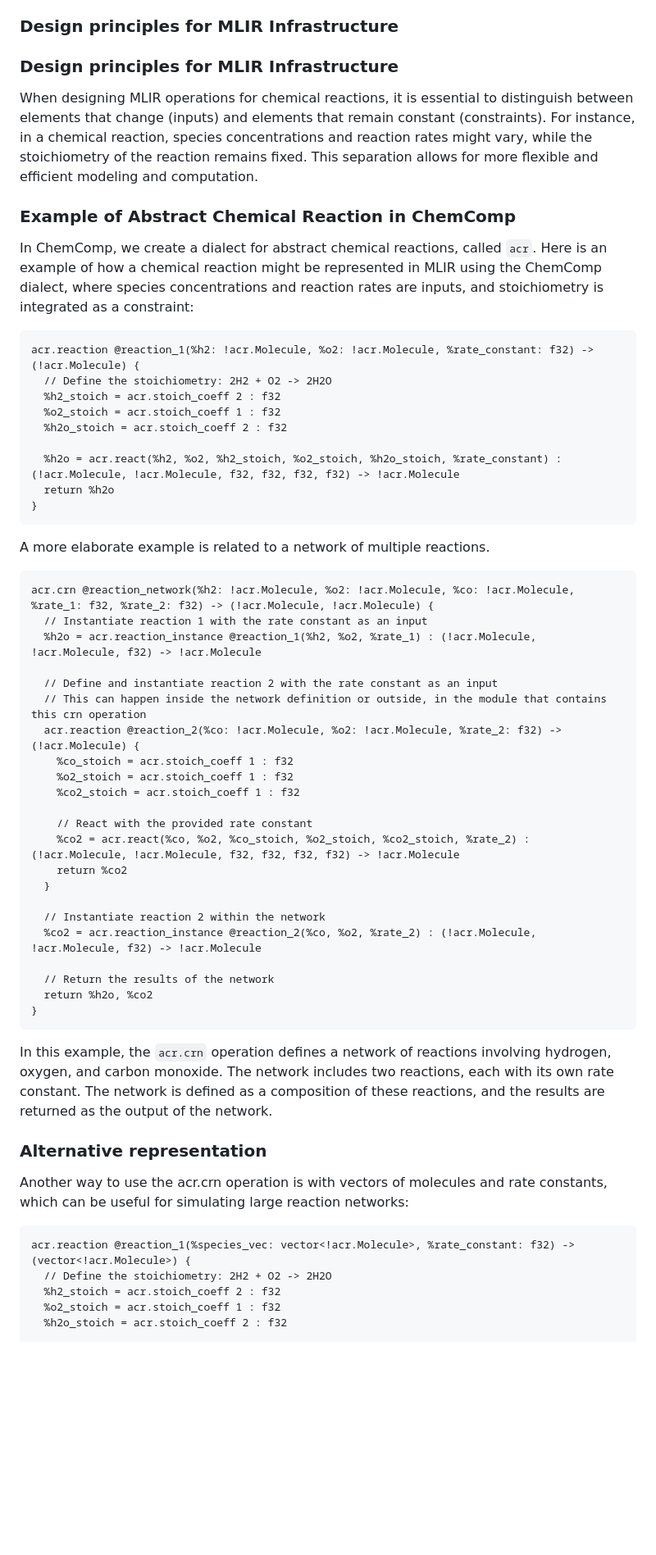
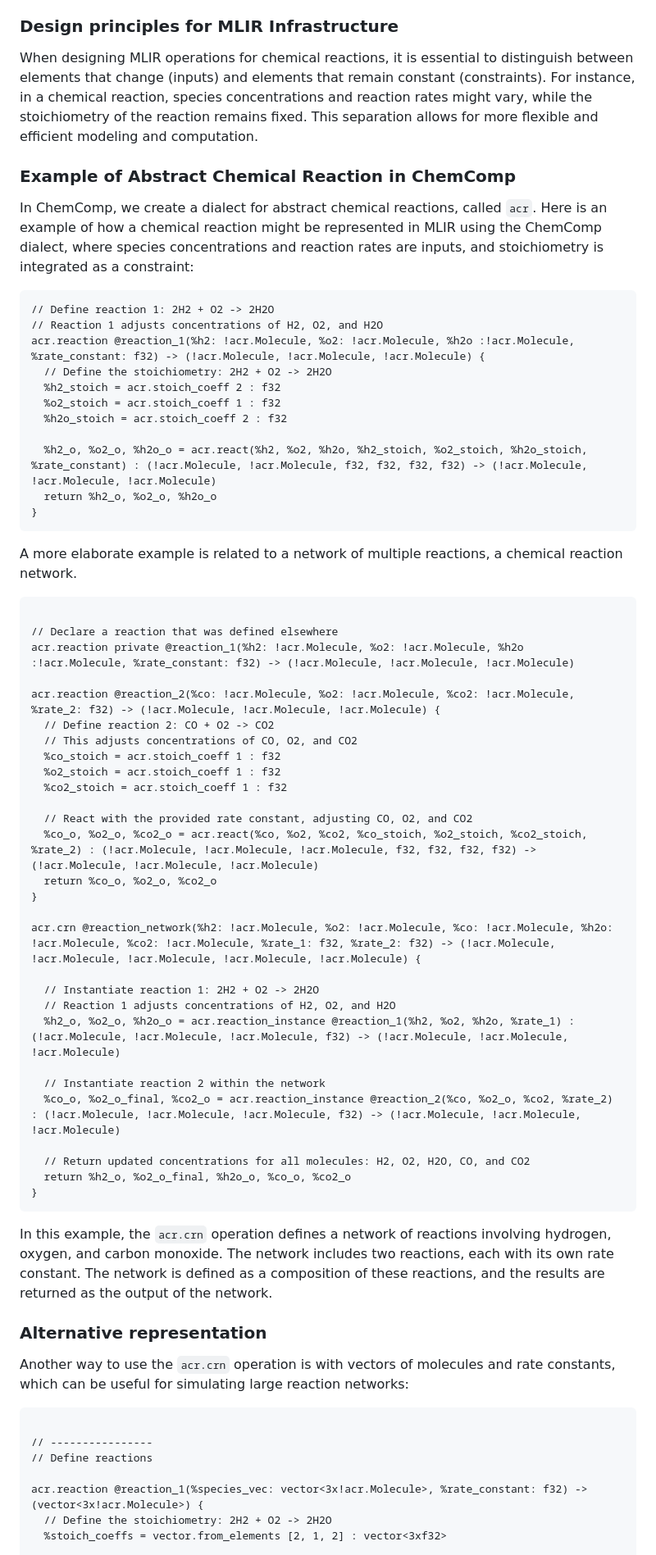
Before and after one commit to pnnl/chemcomp, a Markdown page: docs/cr_explanations.md, the part around one of its changes. Shown at 82% size. Rendered like a GitHub page; blank space fills up the shorter version.

````diff
--- a/docs/cr_explanations.md
+++ b/docs/cr_explanations.md
@@ -58,8 +58,6 @@ The MLIR dialect you design might abstract:
 
 ### Design principles for MLIR Infrastructure
 
-### Design principles for MLIR Infrastructure
-
 When designing MLIR operations for chemical reactions, it is essential to distinguish between elements that change (inputs) and elements that remain constant (constraints). For instance, in a chemical reaction, species concentrations and reaction rates might vary, while the stoichiometry of the reaction remains fixed. This separation allows for more flexible and efficient modeling and computation.
 
 ### Example of Abstract Chemical Reaction in ChemComp
@@ -67,41 +65,49 @@ When designing MLIR operations for chemical reactions, it is essential to distin
 In ChemComp, we create a dialect for abstract chemical reactions, called `acr`. Here is an example of how a chemical reaction might be represented in MLIR using the ChemComp dialect, where species concentrations and reaction rates are inputs, and stoichiometry is integrated as a constraint:
 
 ```mlir
-acr.reaction @reaction_1(%h2: !acr.Molecule, %o2: !acr.Molecule, %rate_constant: f32) -> (!acr.Molecule) {
+// Define reaction 1: 2H2 + O2 -> 2H2O
+// Reaction 1 adjusts concentrations of H2, O2, and H2O
+acr.reaction @reaction_1(%h2: !acr.Molecule, %o2: !acr.Molecule, %h2o :!acr.Molecule, %rate_constant: f32) -> (!acr.Molecule, !acr.Molecule, !acr.Molecule) {
   // Define the stoichiometry: 2H2 + O2 -> 2H2O
   %h2_stoich = acr.stoich_coeff 2 : f32
   %o2_stoich = acr.stoich_coeff 1 : f32
   %h2o_stoich = acr.stoich_coeff 2 : f32
 
-  %h2o = acr.react(%h2, %o2, %h2_stoich, %o2_stoich, %h2o_stoich, %rate_constant) : (!acr.Molecule, !acr.Molecule, f32, f32, f32, f32) -> !acr.Molecule
-  return %h2o
+  %h2_o, %o2_o, %h2o_o = acr.react(%h2, %o2, %h2o, %h2_stoich, %o2_stoich, %h2o_stoich, %rate_constant) : (!acr.Molecule, !acr.Molecule, f32, f32, f32, f32) -> (!acr.Molecule, !acr.Molecule, !acr.Molecule)
+  return %h2_o, %o2_o, %h2o_o
 }
 ```
 
-A more elaborate example is related to a network of multiple reactions.
+A more elaborate example is related to a network of multiple reactions, a chemical reaction network.
 
 ```mlir
-acr.crn @reaction_network(%h2: !acr.Molecule, %o2: !acr.Molecule, %co: !acr.Molecule, %rate_1: f32, %rate_2: f32) -> (!acr.Molecule, !acr.Molecule) {
-  // Instantiate reaction 1 with the rate constant as an input
-  %h2o = acr.reaction_instance @reaction_1(%h2, %o2, %rate_1) : (!acr.Molecule, !acr.Molecule, f32) -> !acr.Molecule
 
-  // Define and instantiate reaction 2 with the rate constant as an input
-  // This can happen inside the network definition or outside, in the module that contains this crn operation
-  acr.reaction @reaction_2(%co: !acr.Molecule, %o2: !acr.Molecule, %rate_2: f32) -> (!acr.Molecule) {
-    %co_stoich = acr.stoich_coeff 1 : f32
-    %o2_stoich = acr.stoich_coeff 1 : f32
-    %co2_stoich = acr.stoich_coeff 1 : f32
+// Declare a reaction that was defined elsewhere
+acr.reaction private @reaction_1(%h2: !acr.Molecule, %o2: !acr.Molecule, %h2o :!acr.Molecule, %rate_constant: f32) -> (!acr.Molecule, !acr.Molecule, !acr.Molecule)
 
-    // React with the provided rate constant
-    %co2 = acr.react(%co, %o2, %co_stoich, %o2_stoich, %co2_stoich, %rate_2) : (!acr.Molecule, !acr.Molecule, f32, f32, f32, f32) -> !acr.Molecule
-    return %co2
-  }
+acr.reaction @reaction_2(%co: !acr.Molecule, %o2: !acr.Molecule, %co2: !acr.Molecule, %rate_2: f32) -> (!acr.Molecule, !acr.Molecule, !acr.Molecule) {
+  // Define reaction 2: CO + O2 -> CO2
+  // This adjusts concentrations of CO, O2, and CO2
+  %co_stoich = acr.stoich_coeff 1 : f32
+  %o2_stoich = acr.stoich_coeff 1 : f32
+  %co2_stoich = acr.stoich_coeff 1 : f32
+
+  // React with the provided rate constant, adjusting CO, O2, and CO2
+  %co_o, %o2_o, %co2_o = acr.react(%co, %o2, %co2, %co_stoich, %o2_stoich, %co2_stoich, %rate_2) : (!acr.Molecule, !acr.Molecule, !acr.Molecule, f32, f32, f32, f32) -> (!acr.Molecule, !acr.Molecule, !acr.Molecule)
+  return %co_o, %o2_o, %co2_o
+}
+
+acr.crn @reaction_network(%h2: !acr.Molecule, %o2: !acr.Molecule, %co: !acr.Molecule, %h2o: !acr.Molecule, %co2: !acr.Molecule, %rate_1: f32, %rate_2: f32) -> (!acr.Molecule, !acr.Molecule, !acr.Molecule, !acr.Molecule, !acr.Molecule) {
+
+  // Instantiate reaction 1: 2H2 + O2 -> 2H2O
+  // Reaction 1 adjusts concentrations of H2, O2, and H2O
+  %h2_o, %o2_o, %h2o_o = acr.reaction_instance @reaction_1(%h2, %o2, %h2o, %rate_1) : (!acr.Molecule, !acr.Molecule, !acr.Molecule, f32) -> (!acr.Molecule, !acr.Molecule, !acr.Molecule)
 
   // Instantiate reaction 2 within the network
-  %co2 = acr.reaction_instance @reaction_2(%co, %o2, %rate_2) : (!acr.Molecule, !acr.Molecule, f32) -> !acr.Molecule
+  %co_o, %o2_o_final, %co2_o = acr.reaction_instance @reaction_2(%co, %o2_o, %co2, %rate_2) : (!acr.Molecule, !acr.Molecule, !acr.Molecule, f32) -> (!acr.Molecule, !acr.Molecule, !acr.Molecule)
 
-  // Return the results of the network
-  return %h2o, %co2
+  // Return updated concentrations for all molecules: H2, O2, H2O, CO, and CO2
+  return %h2_o, %o2_o_final, %h2o_o, %co_o, %co2_o
 }
 ```
 
@@ -110,12 +116,14 @@ In this example, the `acr.crn` operation defines a network of reactions involvin
 
 ### Alternative representation
 
-Another way to use the acr.crn operation is with vectors of molecules and rate constants, which can be useful for simulating large reaction networks:
+Another way to use the `acr.crn` operation is with vectors of molecules and rate constants, which can be useful for simulating large reaction networks:
 
 ```mlir
-acr.reaction @reaction_1(%species_vec: vector<!acr.Molecule>, %rate_constant: f32) -> (vector<!acr.Molecule>) {
+
+// ----------------
+// Define reactions
+
+acr.reaction @reaction_1(%species_vec: vector<3x!acr.Molecule>, %rate_constant: f32) -> (vector<3x!acr.Molecule>) {
   // Define the stoichiometry: 2H2 + O2 -> 2H2O
-  %h2_stoich = acr.stoich_coeff 2 : f32
-  %o2_stoich = acr.stoich_coeff 1 : f32
-  %h2o_stoich = acr.stoich_coeff 2 : f32
+  %stoich_coeffs = vector.from_elements [2, 1, 2] : vector<3xf32>
 
````
Also changed, not shown: other parts of docs/cr_explanations.md (+46 -5 lines).
